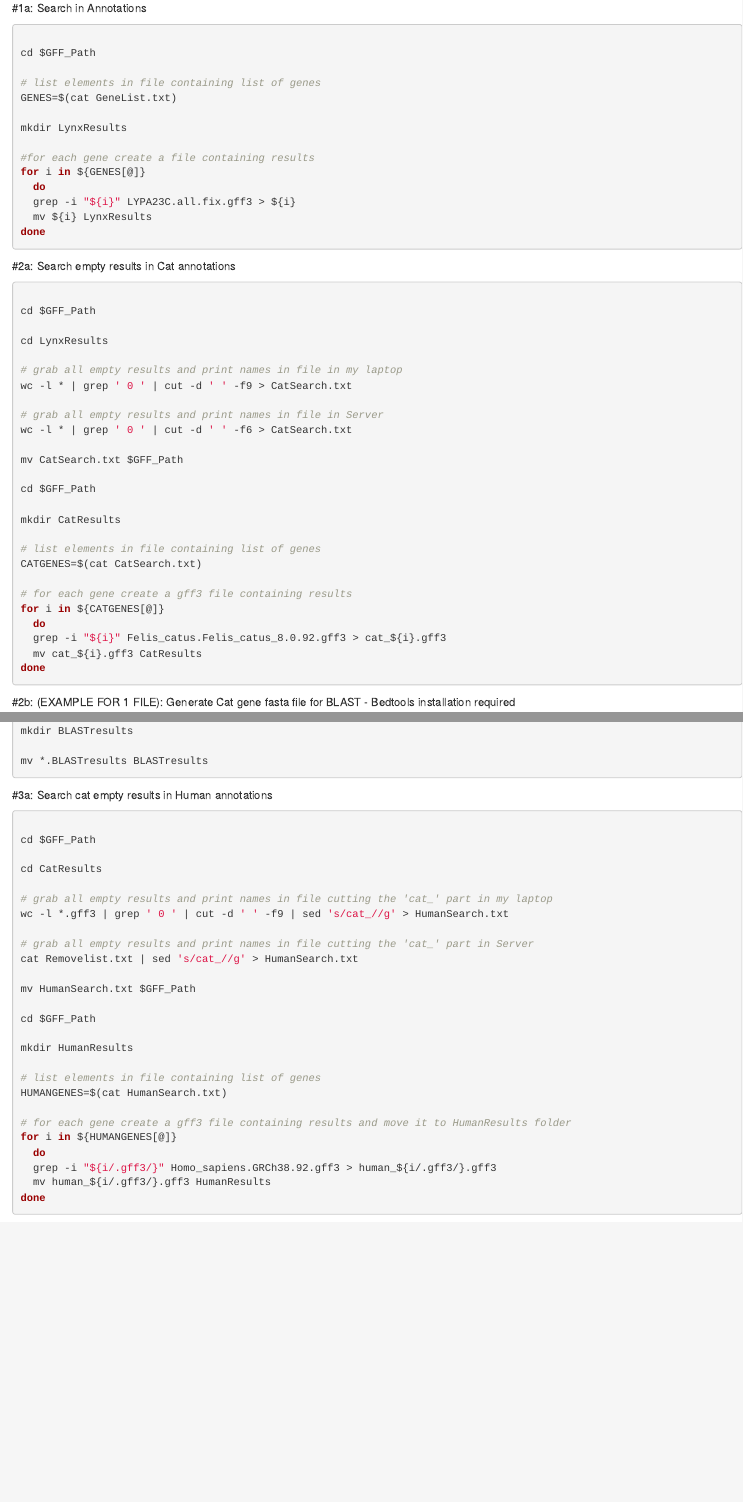
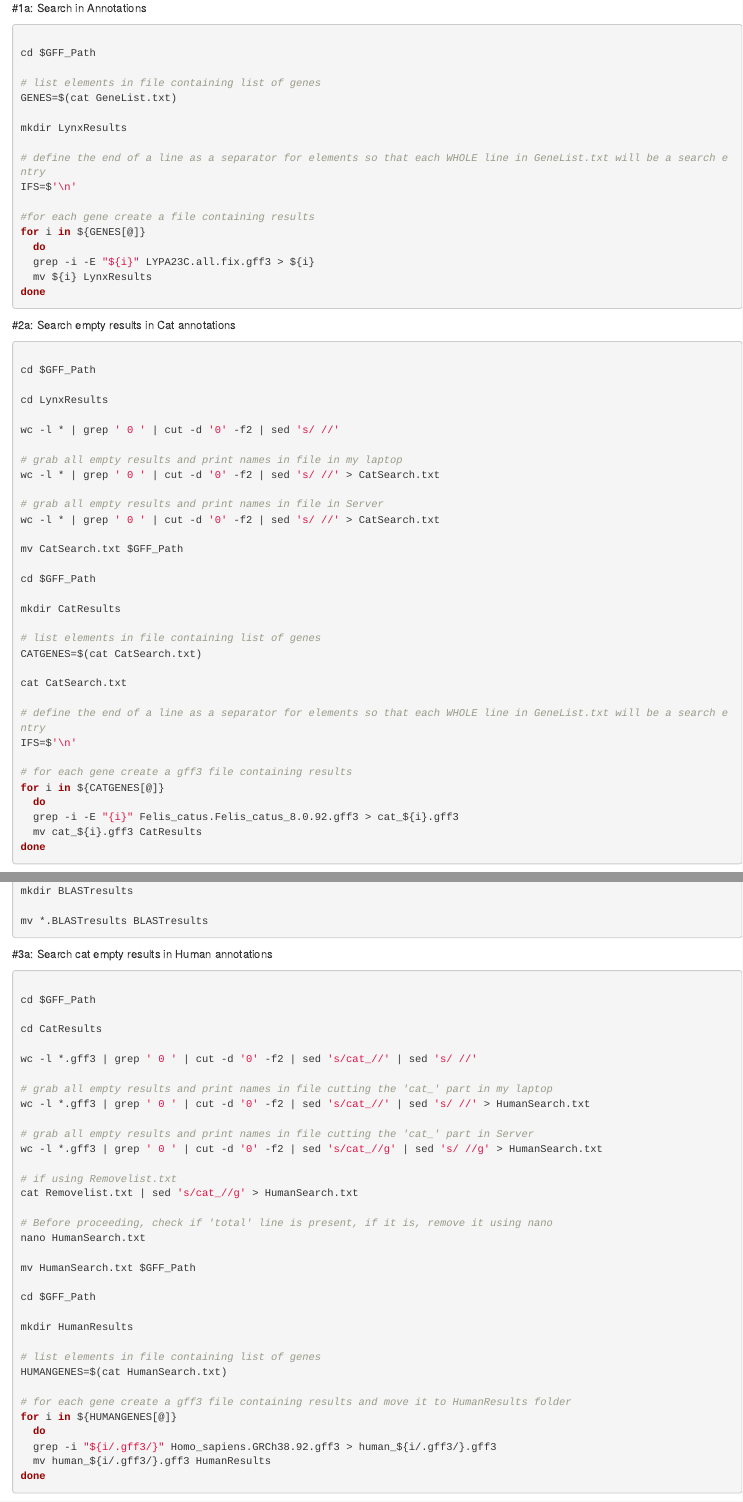
Before and after one commit to Enricobazzi/Genes, an R Markdown document (Genes1.Rmd): the page in a window 1100 px wide, from 300 px down, and a second part further down, joined at a grey line. Rendered offline with R 4.5, knitr and Pandoc, with nearby package versions.

Commit message:
Adapted: script for more elaborate GeneList.txt NOT WORKING FOR CAT AND HUMAN STEPS YET

```diff
--- a/Genes1.Rmd
+++ b/Genes1.Rmd
@@ -29,10 +29,13 @@ GENES=$(cat GeneList.txt)
 
 mkdir LynxResults
 
+# define the end of a line as a separator for elements so that each WHOLE line in GeneList.txt will be a search entry
+IFS=$'\n'
+
 #for each gene create a file containing results
 for i in ${GENES[@]}
   do
-  grep -i "${i}" LYPA23C.all.fix.gff3 > ${i}
+  grep -i -E "${i}" LYPA23C.all.fix.gff3 > ${i}
   mv ${i} LynxResults
 done
 
@@ -47,11 +50,13 @@ cd $GFF_Path
 
 cd LynxResults
 
+wc -l * | grep ' 0 ' | cut -d '0' -f2 | sed 's/ //'
+
 # grab all empty results and print names in file in my laptop
-wc -l * | grep ' 0 ' | cut -d ' ' -f9 > CatSearch.txt
+wc -l * | grep ' 0 ' | cut -d '0' -f2 | sed 's/ //' > CatSearch.txt
 
 # grab all empty results and print names in file in Server
-wc -l * | grep ' 0 ' | cut -d ' ' -f6 > CatSearch.txt
+wc -l * | grep ' 0 ' | cut -d '0' -f2 | sed 's/ //' > CatSearch.txt
 
 mv CatSearch.txt $GFF_Path
 
@@ -62,10 +67,15 @@ mkdir CatResults
 # list elements in file containing list of genes
 CATGENES=$(cat CatSearch.txt)
 
+cat CatSearch.txt
+
+# define the end of a line as a separator for elements so that each WHOLE line in GeneList.txt will be a search entry
+IFS=$'\n'
+
 # for each gene create a gff3 file containing results
 for i in ${CATGENES[@]}
   do
-  grep -i "${i}" Felis_catus.Felis_catus_8.0.92.gff3 > cat_${i}.gff3
+  grep -i -E "{i}" Felis_catus.Felis_catus_8.0.92.gff3 > cat_${i}.gff3
   mv cat_${i}.gff3 CatResults
 done
 
@@ -165,11 +175,19 @@ cd $GFF_Path
 
 cd CatResults
 
+wc -l *.gff3 | grep ' 0 ' | cut -d '0' -f2 | sed 's/cat_//' | sed 's/ //'
+
 # grab all empty results and print names in file cutting the 'cat_' part in my laptop
-wc -l *.gff3 | grep ' 0 ' | cut -d ' ' -f9 | sed 's/cat_//g' > HumanSearch.txt
+wc -l *.gff3 | grep ' 0 ' | cut -d '0' -f2 | sed 's/cat_//' | sed 's/ //' > HumanSearch.txt
 
 # grab all empty results and print names in file cutting the 'cat_' part in Server
+wc -l *.gff3 | grep ' 0 ' | cut -d '0' -f2 | sed 's/cat_//g' | sed 's/ //g' > HumanSearch.txt
+
+# if using Removelist.txt
 cat Removelist.txt | sed 's/cat_//g' > HumanSearch.txt
+
+# Before proceeding, check if 'total' line is present, if it is, remove it using nano
+nano HumanSearch.txt
 
 mv HumanSearch.txt $GFF_Path
 
```
